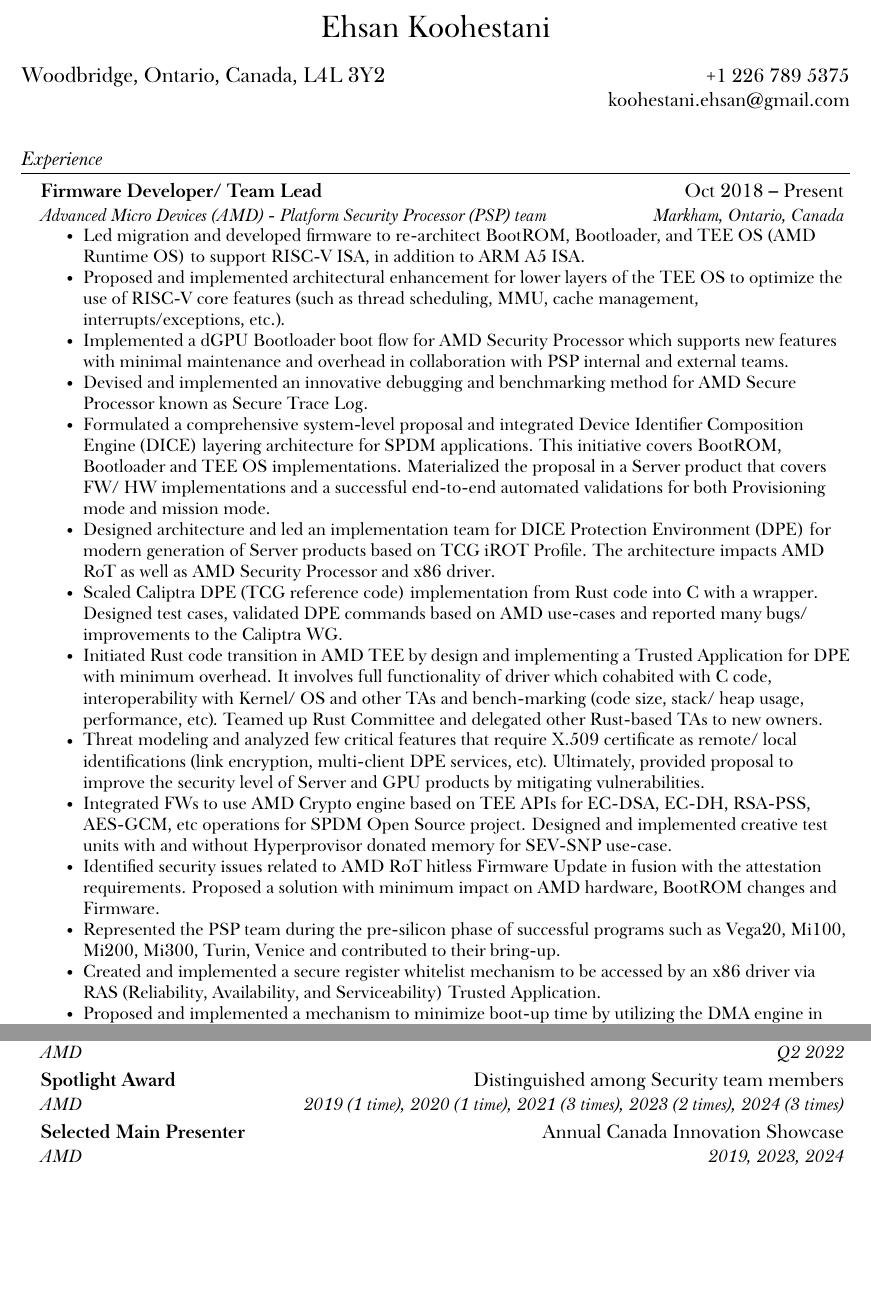
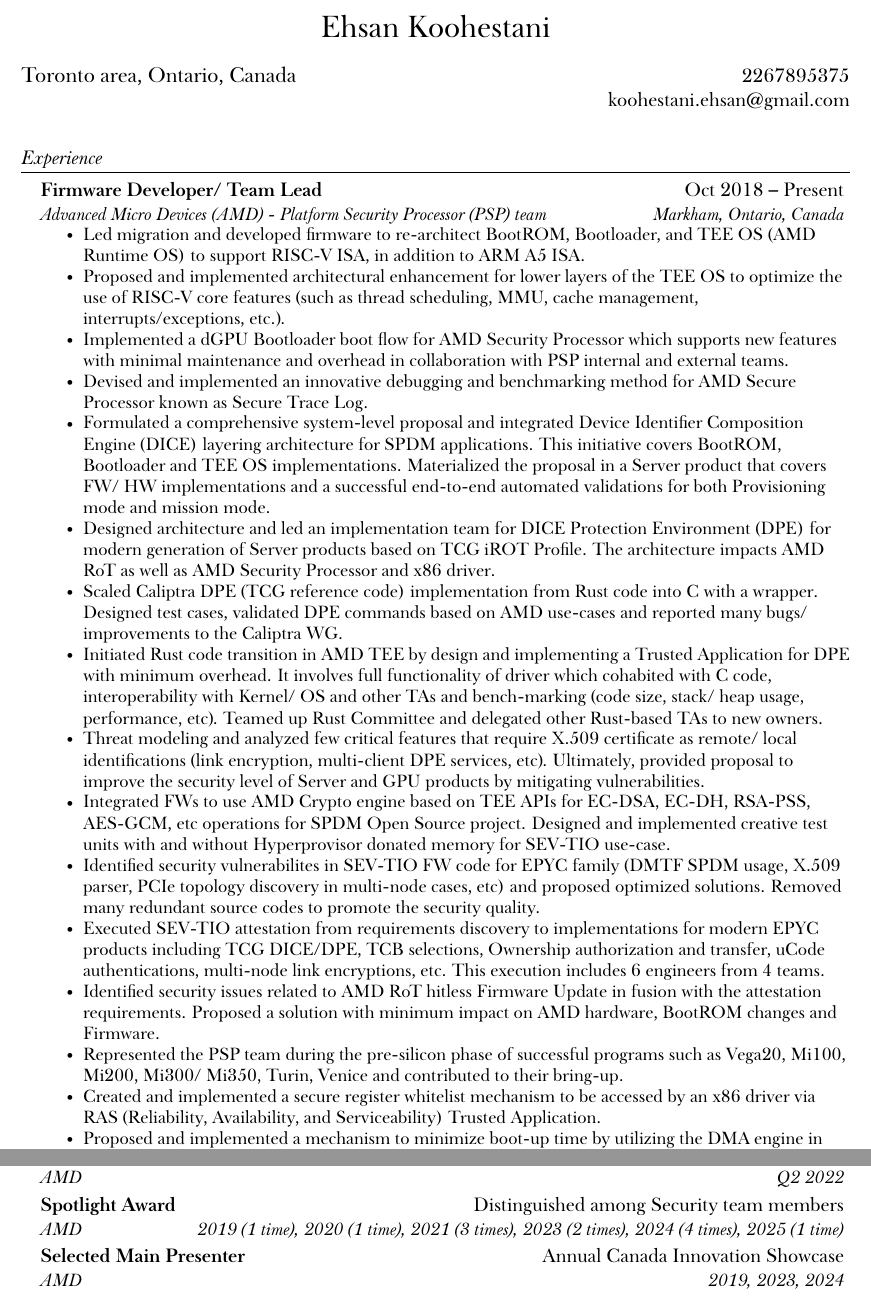
Before and after one commit to ehsantelecom/resume, a LaTeX CV (resume.tex): two parts of pages 1 and 3 of 3, joined at a grey line, cut so that both start at the same text, the shorter picture padded with empty space. The pictures show the PDF file resume.pdf that the author committed with the source.

Commit message:
Add SEV-TIO experience
Signed-off-by: Ehsan Koohestani <ehsan.koohestani@amd.com>

```diff
--- a/resume.tex
+++ b/resume.tex
@@ -86,11 +86,11 @@
     {\LARGE Ehsan Koohestani} \\ \vspace{0pt}
     \begin{multicols}{2}
     \begin{flushleft}
-    \large{Woodbridge, Ontario, Canada, L4L 3Y2} \\
+    \large{Toronto area, Ontario, Canada} \\
     \end{flushleft}
 
     \begin{flushright}
-        +1 226 789 5375 \\
+        2267895375 \\
 % please ensure your email address is one you check
     \href{mailto:{koohestani.ehsan@gmail.com}} \large{koohestani.ehsan@gmail.com}
     \end{flushright}
@@ -117,9 +117,11 @@
 \resumeItem{Scaled Caliptra DPE (TCG reference code) implementation from Rust code into C with a wrapper. Designed test cases, validated DPE commands based on AMD use-cases and reported many bugs/ improvements to the Caliptra WG.}
 \resumeItem{Initiated Rust code transition in AMD TEE by design and implementing a Trusted Application for DPE with minimum overhead. It involves full functionality of driver which cohabited with C code, interoperability with Kernel/ OS and other TAs and bench-marking (code size, stack/ heap usage, performance, etc). Teamed up Rust Committee and delegated other Rust-based TAs to new owners.}
 \resumeItem{Threat modeling and analyzed few critical features that require X.509 certificate as remote/ local identifications (link encryption, multi-client DPE services, etc). Ultimately, provided proposal to improve the security level of Server and GPU products by mitigating vulnerabilities.}
-\resumeItem{Integrated FWs to use AMD Crypto engine based on TEE APIs for EC-DSA, EC-DH, RSA-PSS, AES-GCM, etc operations for SPDM Open Source project. Designed and implemented creative test units with and without Hyperprovisor donated memory for SEV-SNP use-case.}
+\resumeItem{Integrated FWs to use AMD Crypto engine based on TEE APIs for EC-DSA, EC-DH, RSA-PSS, AES-GCM, etc operations for SPDM Open Source project. Designed and implemented creative test units with and without Hyperprovisor donated memory for SEV-TIO use-case.}
+\resumeItem{Identified security vulnerabilites in SEV-TIO FW code for EPYC family (DMTF SPDM usage, X.509 parser, PCIe topology discovery in multi-node cases, etc) and proposed optimized solutions. Removed many redundant source codes to promote the security quality.}
+\resumeItem{Executed SEV-TIO attestation from requirements discovery to implementations for modern EPYC products including TCG DICE/DPE, TCB selections, Ownership authorization and transfer, uCode authentications, multi-node link encryptions, etc. This execution includes 6 engineers from 4 teams.}
 \resumeItem{Identified security issues related to AMD RoT hitless Firmware Update in fusion with the attestation requirements. Proposed a solution with minimum impact on AMD hardware, BootROM changes and Firmware.}
-\resumeItem{Represented the PSP team during the pre-silicon phase of successful programs such as Vega20, Mi100, Mi200, Mi300, Turin, Venice and contributed to their bring-up.}
+\resumeItem{Represented the PSP team during the pre-silicon phase of successful programs such as Vega20, Mi100, Mi200, Mi300/ Mi350, Turin, Venice and contributed to their bring-up.}
 \resumeItem{Created and implemented a secure register whitelist mechanism to be accessed by an x86 driver via RAS (Reliability, Availability, and Serviceability) Trusted Application.}
 \resumeItem{Proposed and implemented a mechanism to minimize boot-up time by utilizing the DMA engine in multi-queue mode.}
 \resumeItem{Identified security issues flagged by third-party auditors, suggested potential solutions with minimal architectural costs.}
@@ -226,7 +228,7 @@
     {AMD}{Q2 2022}
     \resumeSubheading
     {Spotlight Award}{Distinguished among Security team members}
-    {AMD}{2019 (1 time), 2020 (1 time), 2021 (3 times), 2023 (2 times), 2024 (3 times)}
+    {AMD}{2019 (1 time), 2020 (1 time), 2021 (3 times), 2023 (2 times), 2024 (4 times), 2025 (1 time)}
     \resumeSubheading
     {Selected Main Presenter}{Annual Canada Innovation Showcase}
     {AMD}{2019, 2023, 2024}
```
Also changed, not shown: resume.pdf.
